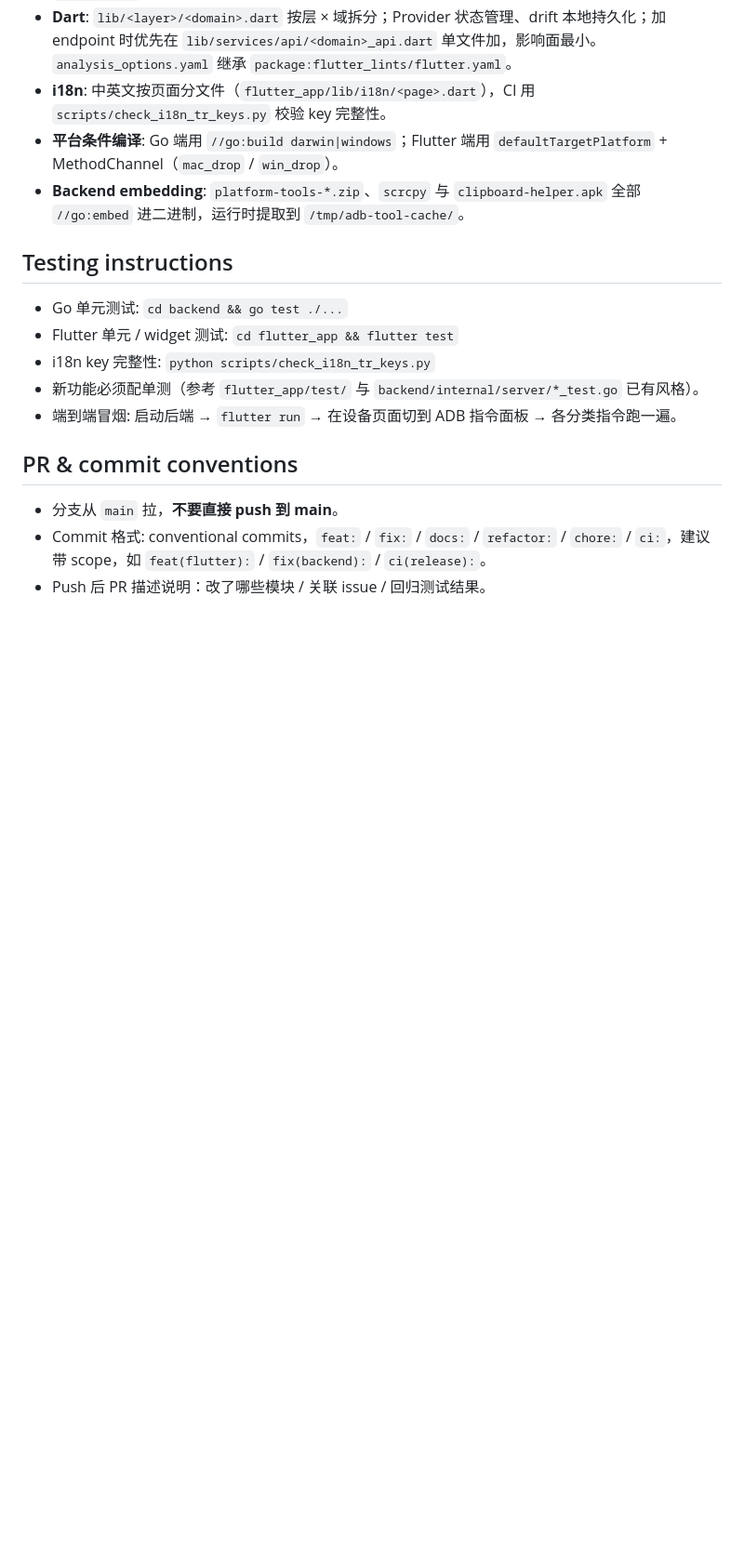
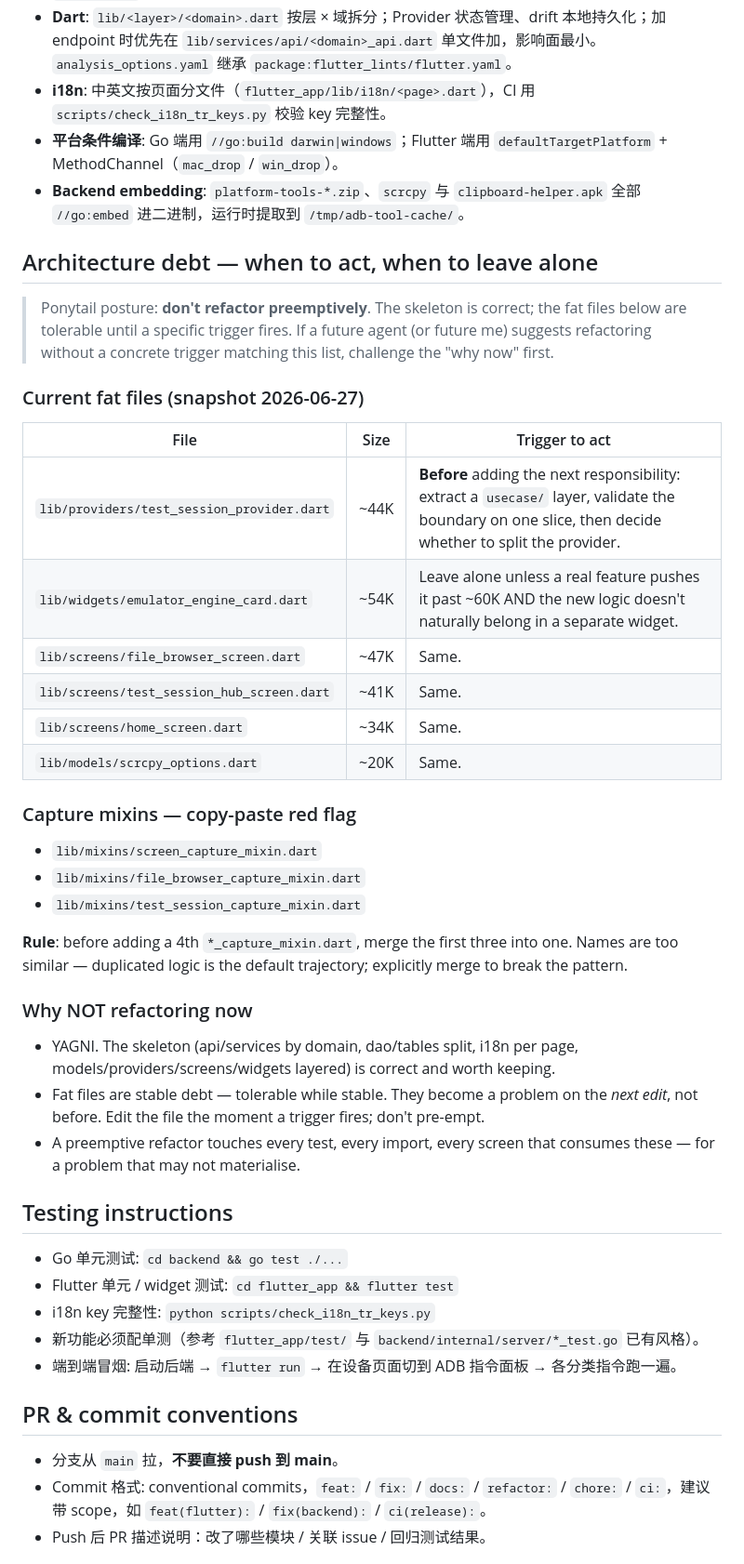
Before and after one commit to huaweikai/adb-tool, a Markdown page: AGENTS.md, the part around the change. Shown at 93% size. Drawn GitHub-style; blank space fills up the shorter version.

Commit message:
docs(agents): record architecture debt + refactor triggers
Capture the ponytail posture: don't refactor preemptively. Lists 6 fat files with explicit triggers for when to act (next edit pushes them past threshold) and when to leave alone. Adds copy-paste red-flag rule for the three *_capture_mixin.dart files: merge before adding a 4th.

No code changes. Future agents (and future me) reading AGENTS.md will see this before suggesting a preemptive refactor and know to challenge the 'why now' first.

```diff
--- a/AGENTS.md
+++ b/AGENTS.md
@@ -28,6 +28,44 @@ ADB Tool — 跨平台 Android 调试桌面工具，**Go 后端 + Flutter 桌面
 - **i18n**: 中英文按页面分文件（`flutter_app/lib/i18n/<page>.dart`），CI 用 `scripts/check_i18n_tr_keys.py` 校验 key 完整性。
 - **平台条件编译**: Go 端用 `//go:build darwin|windows`；Flutter 端用 `defaultTargetPlatform` + MethodChannel（`mac_drop` / `win_drop`）。
 - **Backend embedding**: `platform-tools-*.zip`、`scrcpy` 与 `clipboard-helper.apk` 全部 `//go:embed` 进二进制，运行时提取到 `/tmp/adb-tool-cache/`。
+
+## Architecture debt — when to act, when to leave alone
+
+> Ponytail posture: **don't refactor preemptively**. The skeleton is correct;
+> the fat files below are tolerable until a specific trigger fires. If a
+> future agent (or future me) suggests refactoring without a concrete trigger
+> matching this list, challenge the "why now" first.
+
+### Current fat files (snapshot 2026-06-27)
+
+| File | Size | Trigger to act |
+|---|---|---|
+| `lib/providers/test_session_provider.dart` | ~44K | **Before** adding the next responsibility: extract a `usecase/` layer, validate the boundary on one slice, then decide whether to split the provider. |
+| `lib/widgets/emulator_engine_card.dart` | ~54K | Leave alone unless a real feature pushes it past ~60K AND the new logic doesn't naturally belong in a separate widget. |
+| `lib/screens/file_browser_screen.dart` | ~47K | Same. |
+| `lib/screens/test_session_hub_screen.dart` | ~41K | Same. |
+| `lib/screens/home_screen.dart` | ~34K | Same. |
+| `lib/models/scrcpy_options.dart` | ~20K | Same. |
+
+### Capture mixins — copy-paste red flag
+
+- `lib/mixins/screen_capture_mixin.dart`
+- `lib/mixins/file_browser_capture_mixin.dart`
+- `lib/mixins/test_session_capture_mixin.dart`
+
+**Rule**: before adding a 4th `*_capture_mixin.dart`, merge the first three
+into one. Names are too similar — duplicated logic is the default trajectory;
+explicitly merge to break the pattern.
+
+### Why NOT refactoring now
+
+- YAGNI. The skeleton (api/services by domain, dao/tables split, i18n per
+  page, models/providers/screens/widgets layered) is correct and worth keeping.
+- Fat files are stable debt — tolerable while stable. They become a problem
+  on the *next edit*, not before. Edit the file the moment a trigger fires;
+  don't pre-empt.
+- A preemptive refactor touches every test, every import, every screen that
+  consumes these — for a problem that may not materialise.
 
 ## Testing instructions
 
```
